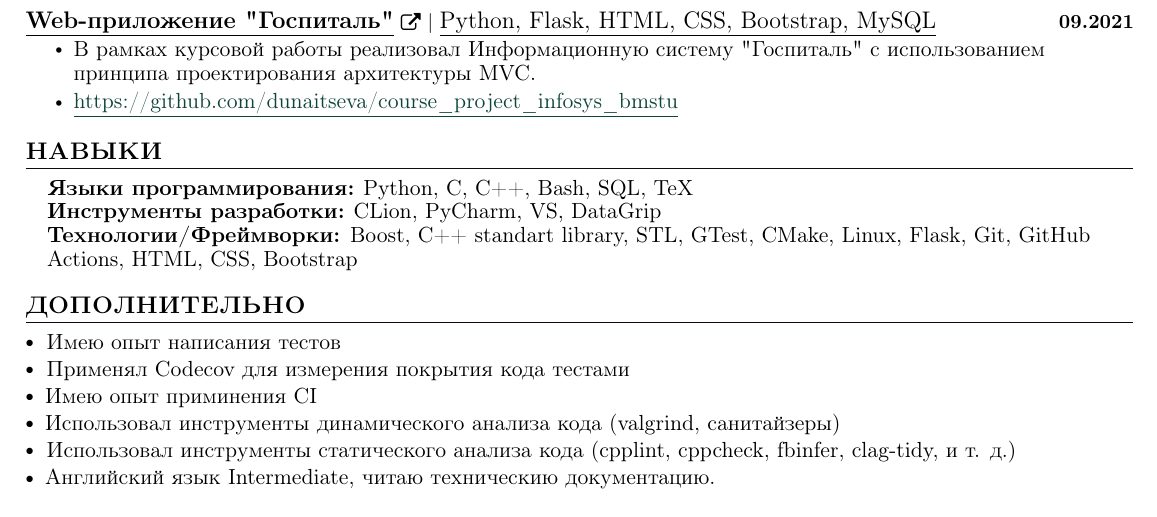
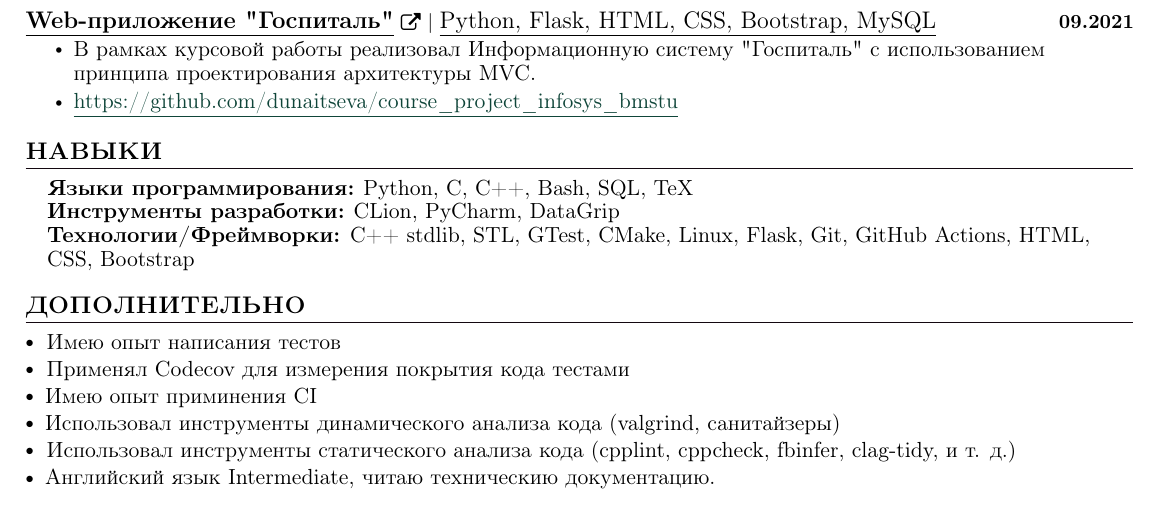
Before and after one commit to dunaitseva/CV, a LaTeX CV (CV_Dunaitsev.tex): part of the page, cut so that both start at the same text. The pictures show the PDF file CV_Dunaitsev.pdf that the author committed with the source.

Commit message:
UPD skills

```diff
--- a/CV_Dunaitsev.tex
+++ b/CV_Dunaitsev.tex
@@ -208,8 +208,8 @@
  \begin{itemize}[leftmargin=0.15in, label={}]
     \small{\item{
      \textbf{\normalsize{Языки программирования:}}{ \normalsize{Python, C, C++, Bash, SQL, TeX}} \\
-     \textbf{\normalsize{Инструменты разработки:}}{ \normalsize{CLion, PyCharm, VS, DataGrip}} \\
-     \textbf{\normalsize{Технологии/Фреймворки:}}{\normalsize{ Boost, C++ standart library, STL, GTest, CMake, Linux, Flask, Git, GitHub Actions, HTML, CSS, Bootstrap}} \\
+     \textbf{\normalsize{Инструменты разработки:}}{ \normalsize{CLion, PyCharm, DataGrip}} \\
+     \textbf{\normalsize{Технологии/Фреймворки:}}{\normalsize{ C++ stdlib, STL, GTest, CMake, Linux, Flask, Git, GitHub Actions, HTML, CSS, Bootstrap}} \\
     }}
  \end{itemize}
  \vspace{-15pt}
```
Also changed, not shown: CV_Dunaitsev.pdf.
